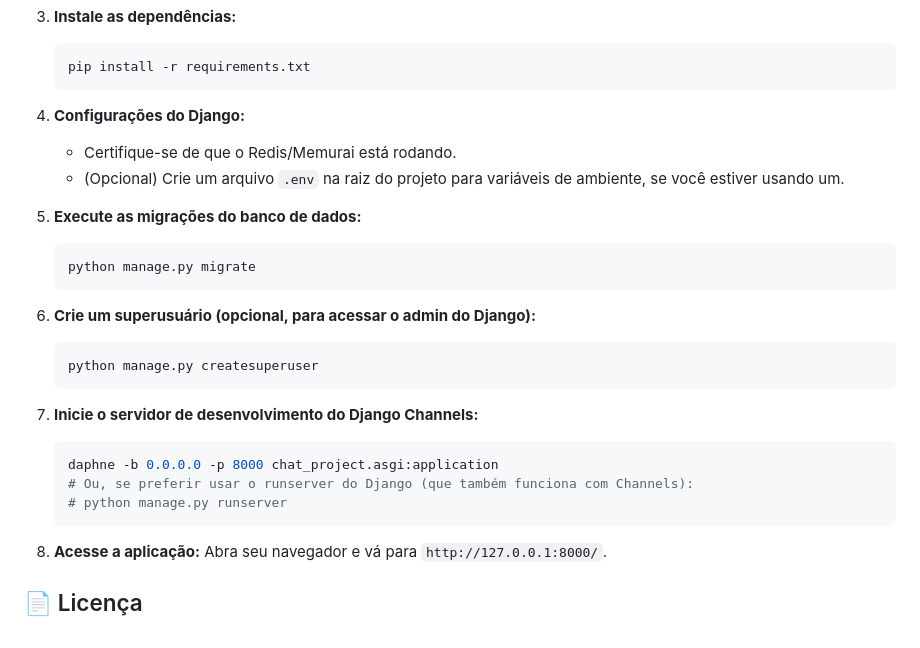
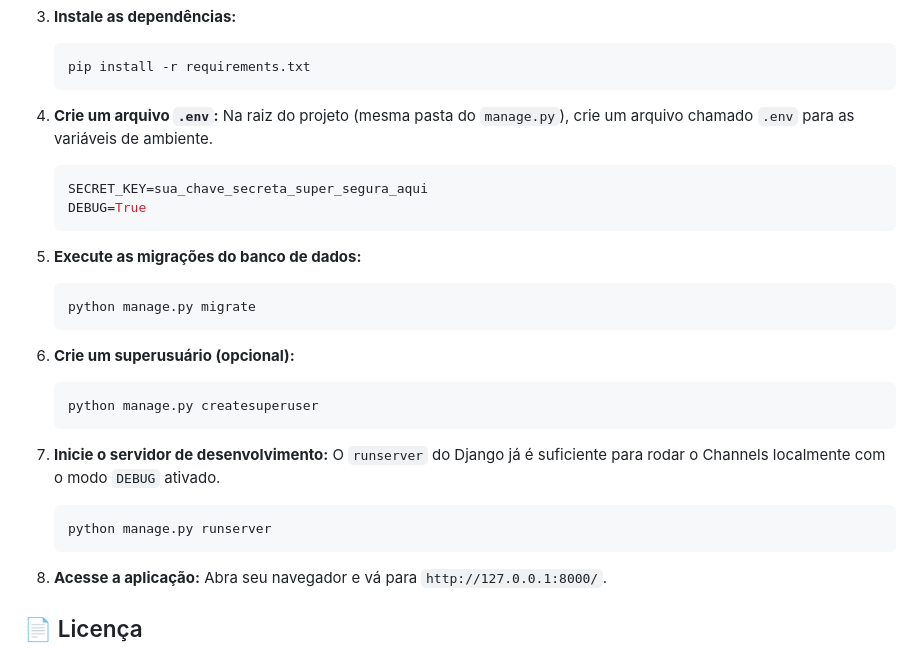
Before and after one commit to Zaiknown/chat_project, a Markdown page: README.md, the part around the change printed below. Drawn GitHub-style.

````diff
--- a/README.md
+++ b/README.md
@@ -71,25 +83,27 @@ Siga os passos abaixo para configurar e executar o projeto em sua máquina local
     pip install -r requirements.txt
     ```
 
-4.  **Configurações do Django:**
-    * Certifique-se de que o Redis/Memurai está rodando.
-    * (Opcional) Crie um arquivo `.env` na raiz do projeto para variáveis de ambiente, se você estiver usando um.
+4.  **Crie um arquivo `.env`:**
+    Na raiz do projeto (mesma pasta do `manage.py`), crie um arquivo chamado `.env` para as variáveis de ambiente.
+    ```env
+    SECRET_KEY=sua_chave_secreta_super_segura_aqui
+    DEBUG=True
+    ```
 
 5.  **Execute as migrações do banco de dados:**
     ```bash
     python manage.py migrate
     ```
 
-6.  **Crie um superusuário (opcional, para acessar o admin do Django):**
+6.  **Crie um superusuário (opcional):**
     ```bash
     python manage.py createsuperuser
     ```
 
-7.  **Inicie o servidor de desenvolvimento do Django Channels:**
+7.  **Inicie o servidor de desenvolvimento:**
+    O `runserver` do Django já é suficiente para rodar o Channels localmente com o modo `DEBUG` ativado.
     ```bash
-    daphne -b 0.0.0.0 -p 8000 chat_project.asgi:application
-    # Ou, se preferir usar o runserver do Django (que também funciona com Channels):
-    # python manage.py runserver
+    python manage.py runserver
     ```
 
 8.  **Acesse a aplicação:**
````
Also changed, not shown: other parts of README.md (+30 -18 lines).
